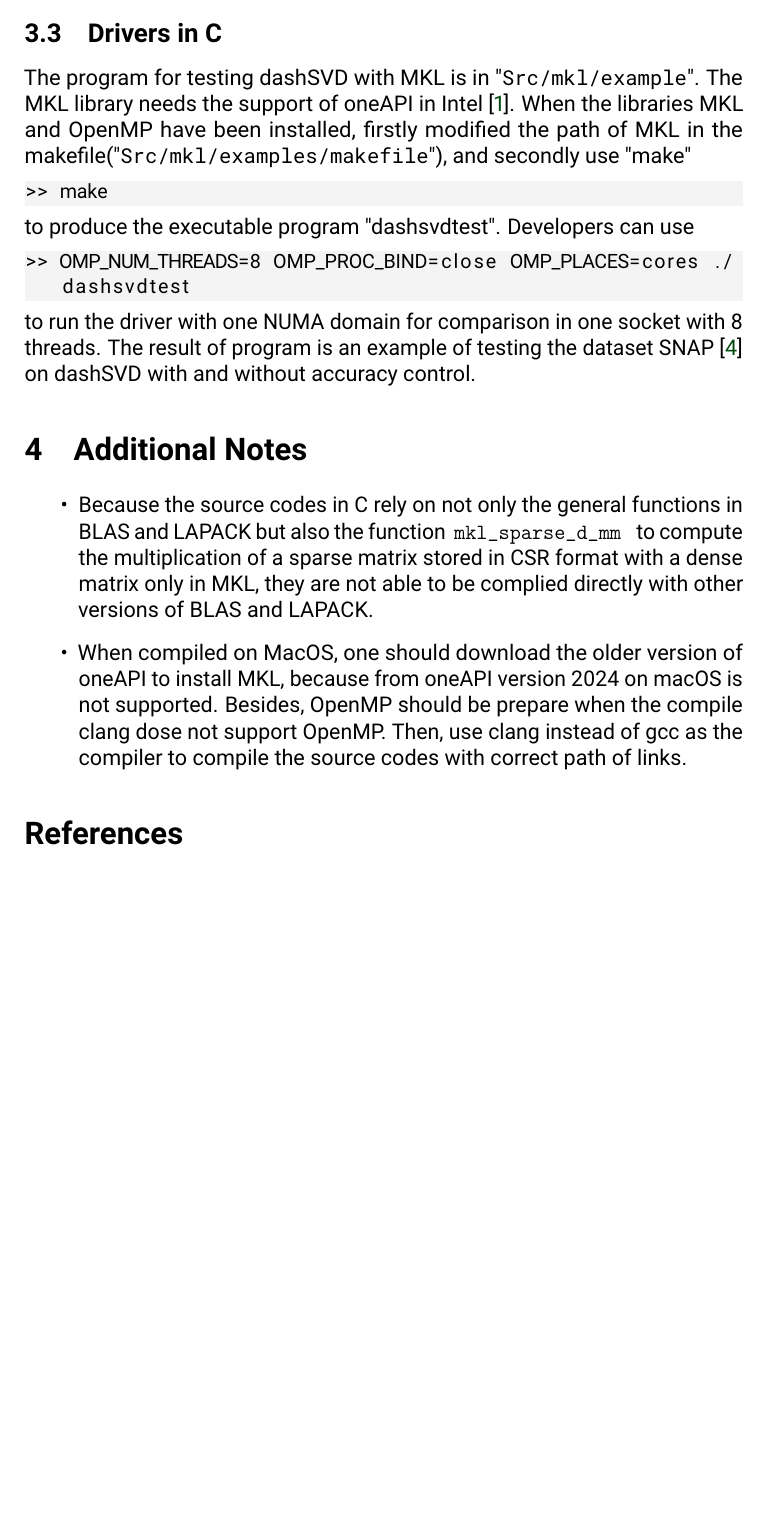
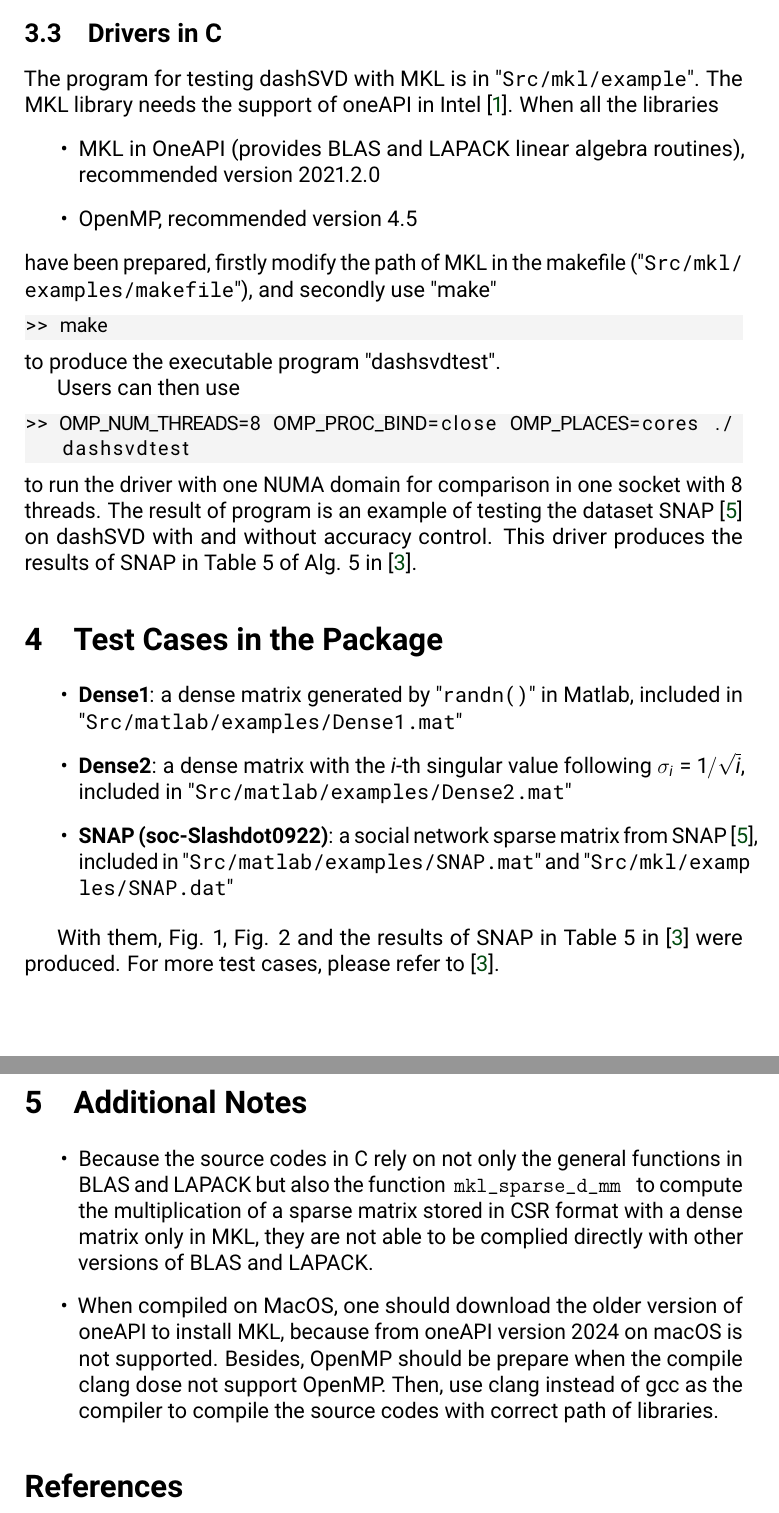
Before and after one commit to THU-numbda/dashSVD, a LaTeX document (userManual/main.tex): part of page 5 of 6 before the commit and two parts of pages 5 and 6 of 6 after it, the two joined at a grey line, cut so that both start at the same text, the shorter picture padded with empty space. Compiled offline with pdfLaTeX.

Commit message:
Modified the user manual

```diff
--- a/userManual/main.tex
+++ b/userManual/main.tex
@@ -8,9 +8,7 @@
 % Packages used in this example
 \usepackage{graphicx}  % for including images
 \usepackage{microtype} % for typographical enhancements
-\usepackage{minted}    % for code listings
 \usepackage{amsmath}   % for equations and mathematics
-\setminted{style=friendly,fontsize=\small}
 \usepackage{hyperref}  % for hyperlinks
 \usepackage[a4paper,top=4.2cm,bottom=4.2cm,left=3.5cm,right=3.5cm]{geometry} % for setting page size and margins
 \usepackage{listings}
@@ -33,7 +31,7 @@
 \newcommand{\cs}[1]{\texttt{\textbackslash #1}}
 \newcommand{\atn}[1]{\textcolor{black}{#1}}
 \newcommand{\atnn}[1]{\textcolor{black}{#1}}
-\newcommand{\notice}[1]{\textcolor{blue}{#1}}
+\newcommand{\notice}[1]{\textcolor{black}{#1}}
 
 
 \newcommand{\cmtt}{\fontfamily{cmtt}\selectfont}
@@ -41,7 +39,7 @@
 % Frontmatter data; appears on title page
 \title{User Manual for dashSVD: A Faster Randomized SVD Algorithm with Dynamic Shifts for Sparse Data}
 \author{Xu Feng, Wenjian Yu}
-\date{March, 2024}
+\date{April, 2024}
 
 \begin{document}
 
@@ -130,21 +131,45 @@ After specifying the input sparse matrix stored in CSR format, we can call the \
 
 \subsection{Drivers in C}
 
-The program for testing dashSVD with MKL is in "\texttt{Src/mkl/example}". The MKL library needs the support of oneAPI in Intel~\cite{Intel}. When the libraries MKL and OpenMP have been installed, firstly modified the path of MKL in the makefile("\texttt{Src/mkl/examples/makefile}"), and secondly use "make"
+The program for testing dashSVD with MKL is in "\texttt{Src/mkl/example}". The MKL library needs the support of oneAPI in Intel~\cite{Intel}. When all the libraries
+\begin{itemize}
+\item MKL in OneAPI (provides BLAS and LAPACK linear algebra routines), recommended version 2021.2.0
+\item OpenMP, recommended version 4.5
+\end{itemize}
+have been prepared, firstly modify the path of MKL in the makefile ("\texttt{Src/mkl/\\examples/makefile}"), and secondly use "make"
 \begin{lstlisting}
 >> make
 \end{lstlisting}
-to produce the executable program "dashsvdtest". Developers can use
+to produce the executable program "dashsvdtest".
+
+Users can then use
 \begin{lstlisting}
 >> OMP_NUM_THREADS=8 OMP_PROC_BIND=close OMP_PLACES=cores ./dashsvdtest
 \end{lstlisting}
-to run the driver with one NUMA domain for comparison in one socket with 8 threads. The result of program is an example of testing the dataset SNAP~\cite{snapnets} on dashSVD with and without accuracy control.
+to run the driver with one NUMA domain for comparison in one socket with 8 threads. The result of program is an example of testing the dataset SNAP~\cite{snapnets} on dashSVD with and without accuracy control. \notice{This driver produces the results of SNAP in Table 5 of Alg. 5 in \cite{dashSVD}}.
+
+\section{Test Cases in the Package}
+
+\begin{itemize}
+\item \textbf{Dense1}: a dense matrix generated by "\texttt{randn()}" in Matlab, included in "\texttt{Src/matlab/examples/Dense1.mat}"
+\item \textbf{Dense2}: a dense matrix with the $i$-th singular value following $\sigma_i = 1/\sqrt{i}$, included in "\texttt{Src/matlab/examples/Dense2.mat}"
+\item \textbf{SNAP (soc-Slashdot0922)}: a social network sparse matrix from SNAP~\cite{snapnets}, included in "\texttt{Src/matlab/examples/SNAP.mat}" and "\texttt{Src/mkl/examp\\les/SNAP.dat}"
+
+%\item \textbf{MovieLens}: a sparse matrix from MovieLens dataset~\cite{movielens}, not included.
+%\item \textbf{AMiner}: a person-keyword sparse matrix from the information retrieval application “AMiner”~\cite{Aminer}, not included.
+%\item \textbf{Rucci1}: a sparse matrix with singular values decaying very slowly obtained from SuiteSparse matrix collection~\cite{davis2011university}, not included.
+%\item \textbf{uk-2005}: a sparse matrix from larger web graphs~\cite{BRSLLP,BoVWFI} obtained from SuiteSparse matrix collection, not included.
+%\item \textbf{sk-2005}: a sparse matrix from larger web graphs~\cite{BRSLLP,BoVWFI} obtained from SuiteSparse matrix collection, not included.
+\end{itemize}
+
+With them, Fig. 1, Fig. 2 and the results of SNAP in Table 5 in \cite{dashSVD} were produced. For more test cases, please refer to \cite{dashSVD}.
+
 \section{Additional Notes}
 \begin{itemize}
 \item Because the source codes in C rely on not only the general functions in BLAS and LAPACK but also the function {
 \cmtt mkl\_sparse\_d\_mm
 } to compute the multiplication of a sparse matrix stored in CSR format with a dense matrix only in MKL, they are not able to be complied directly with other versions of BLAS and LAPACK.
-\item When compiled on MacOS, one should download the older version of oneAPI to install MKL, because from oneAPI version 2024 on macOS is not supported. Besides,  OpenMP should be prepare when the compile clang dose not support OpenMP. Then, use clang instead of gcc as the compiler to compile the source codes with correct path of links.
+\item When compiled on MacOS, one should download the older version of oneAPI to install MKL, because from oneAPI version 2024 on macOS is not supported. Besides,  OpenMP should be prepare when the compile clang dose not support OpenMP. Then, use clang instead of gcc as the compiler to compile the source codes with correct path of libraries.
 \end{itemize}
 
 
```
Also changed, not shown: userManual/icml22.bib (+7 -0 lines), userManual.pdf, userManual/main.tex (21 more changed lines), 1 other file.
